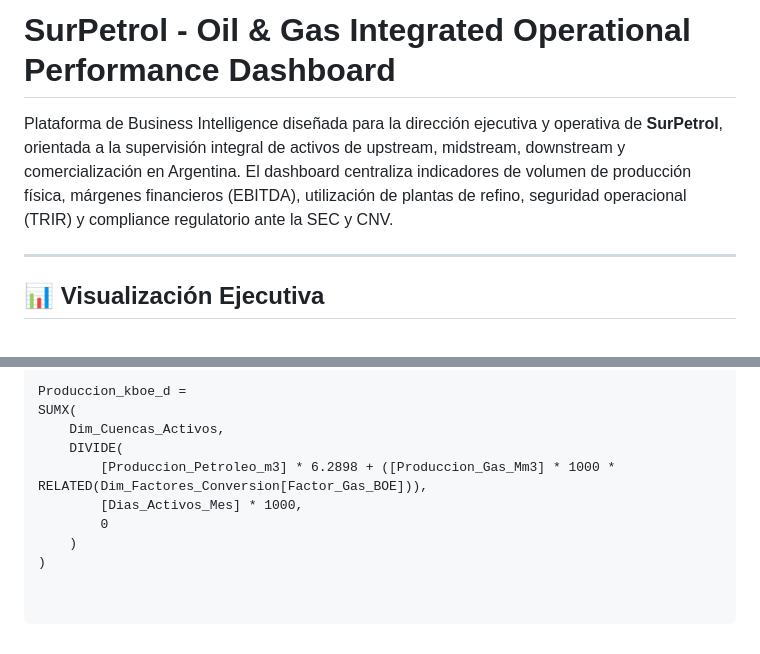
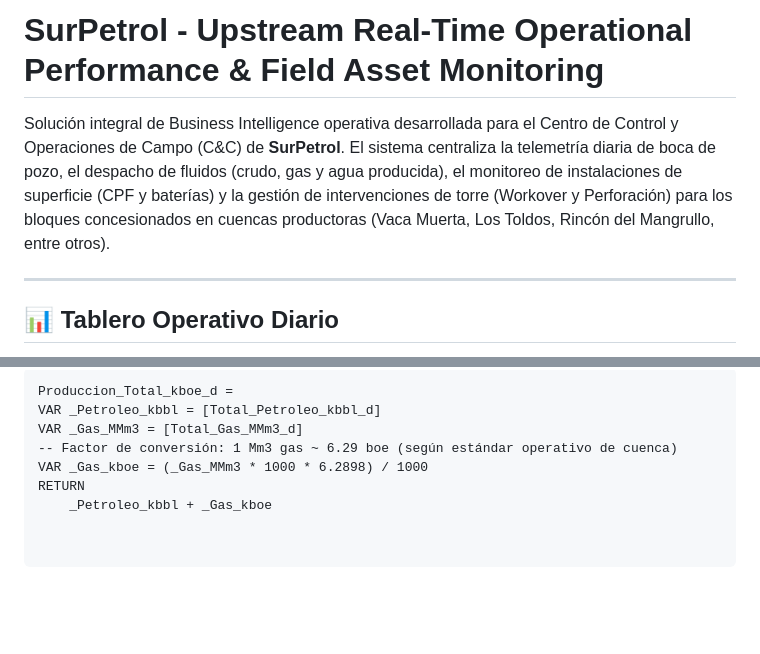
Before and after one commit to LucasLuiselli93/SurPetrol-Operational-Performance, a Markdown page: README.md, 2 parts joined by grey strips. GitHub-like rendering; blank space fills up the shorter version.

````diff
--- a/README.md
+++ b/README.md
@@ -1,8 +1,8 @@
-# SurPetrol - Oil & Gas Integrated Operational Performance Dashboard
+# SurPetrol - Upstream Real-Time Operational Performance & Field Asset Monitoring
 
-Plataforma de Business Intelligence diseñada para la dirección ejecutiva y operativa de **SurPetrol**, orientada a la supervisión integral de activos de upstream, midstream, downstream y comercialización en Argentina. El dashboard centraliza indicadores de volumen de producción física, márgenes financieros (EBITDA), utilización de plantas de refino, seguridad operacional (TRIR) y compliance regulatorio ante la SEC y CNV.
+Solución integral de Business Intelligence operativa desarrollada para el Centro de Control y Operaciones de Campo (C&C) de **SurPetrol**. El sistema centraliza la telemetría diaria de boca de pozo, el despacho de fluidos (crudo, gas y agua producida), el monitoreo de instalaciones de superficie (CPF y baterías) y la gestión de intervenciones de torre (Workover y Perforación) para los bloques concesionados en cuencas productoras (Vaca Muerta, Los Toldos, Rincón del Mangrullo, entre otros).
 
 ---
 
-## 📊 Visualización Ejecutiva
+## 📊 Tablero Operativo Diario
 
@@ -57,11 +55,9 @@ El gas natural y el crudo provienen de sistemas SCADA en unidades incompatibles
 
 ```dax
-Produccion_kboe_d =
-SUMX(
-    Dim_Cuencas_Activos,
-    DIVIDE(
-        [Produccion_Petroleo_m3] * 6.2898 + ([Produccion_Gas_Mm3] * 1000 * RELATED(Dim_Factores_Conversion[Factor_Gas_BOE])),
-        [Dias_Activos_Mes] * 1000,
-        0
-    )
-)
+Produccion_Total_kboe_d =
+VAR _Petroleo_kbbl = [Total_Petroleo_kbbl_d]
+VAR _Gas_MMm3 = [Total_Gas_MMm3_d]
+-- Factor de conversión: 1 Mm3 gas ~ 6.29 boe (según estándar operativo de cuenca)
+VAR _Gas_kboe = (_Gas_MMm3 * 1000 * 6.2898) / 1000
+RETURN
+    _Petroleo_kbbl + _Gas_kboe
````
Also changed, not shown: other parts of README.md (+24 -26 lines).
